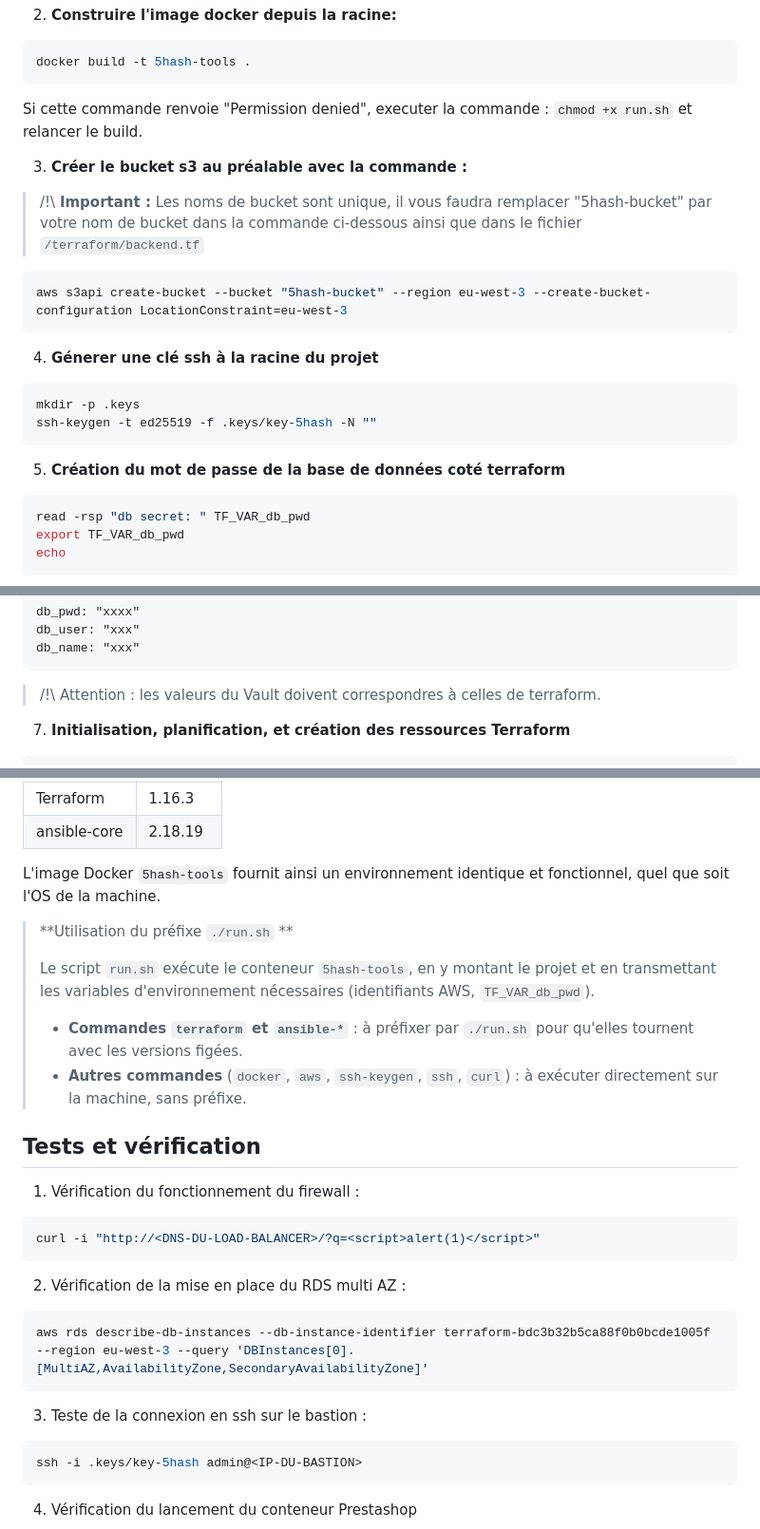
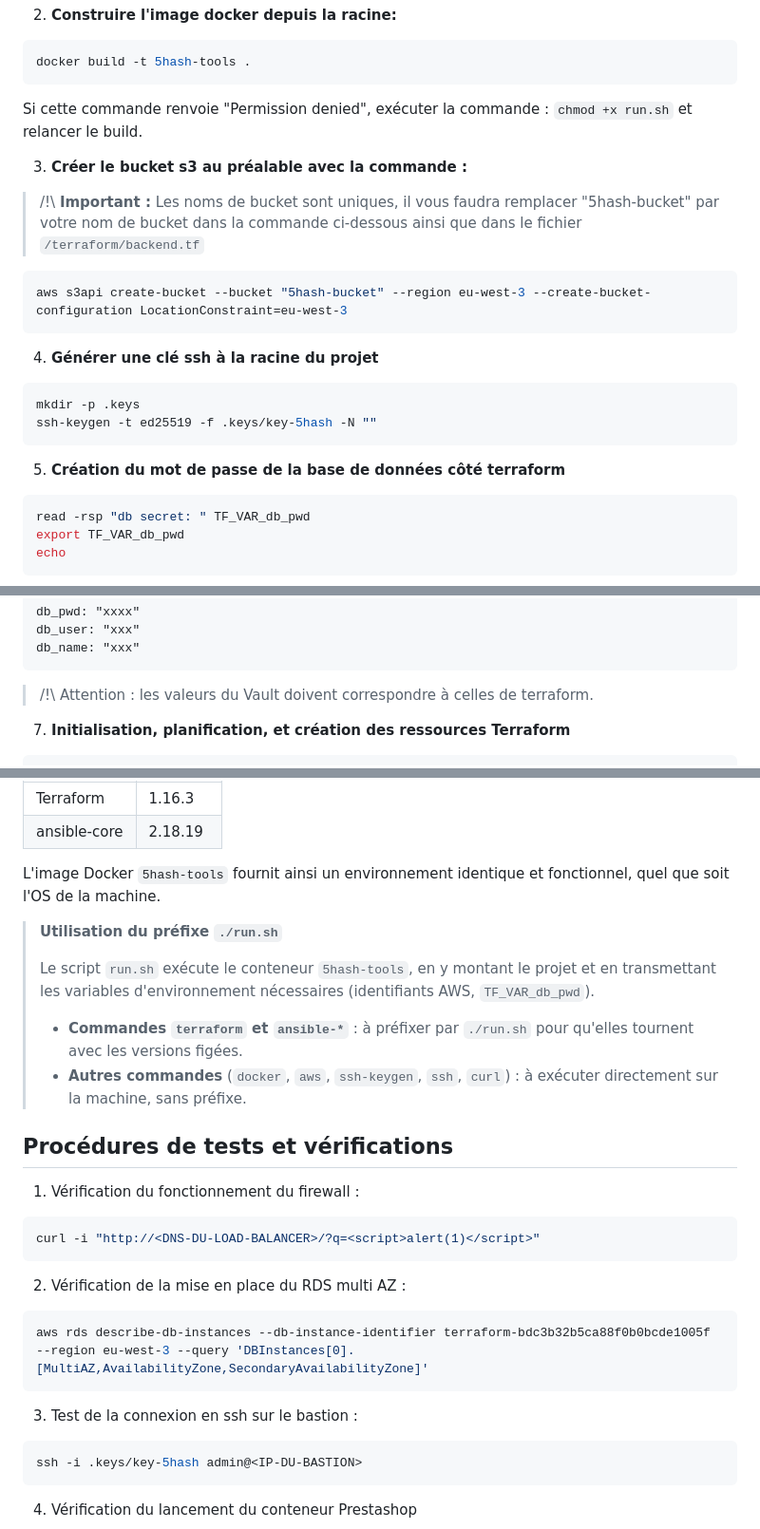
Before and after one commit to GregAcket/5HASH, a Markdown page: readme.md, 3 parts joined by grey strips. Shown at 95% size. Drawn GitHub-style.

````diff
--- a/readme.md
+++ b/readme.md
@@ -50,24 +68,24 @@ export AWS_SECRET_ACCESS_KEY="..."
 docker build -t 5hash-tools .
 ```
 
-Si cette commande renvoie "Permission denied", executer la commande : `chmod +x run.sh` et relancer le build.
+Si cette commande renvoie "Permission denied", exécuter la commande : `chmod +x run.sh` et relancer le build.
 
 3. **Créer le bucket s3 au préalable avec la commande :**
 
 > /!\ **Important :**
-> Les noms de bucket sont unique, il vous faudra remplacer "5hash-bucket" par votre nom de bucket dans la commande ci-dessous ainsi que dans le fichier `/terraform/backend.tf`
+> Les noms de bucket sont uniques, il vous faudra remplacer "5hash-bucket" par votre nom de bucket dans la commande ci-dessous ainsi que dans le fichier `/terraform/backend.tf`
 
 ```sh
 aws s3api create-bucket --bucket "5hash-bucket" --region eu-west-3 --create-bucket-configuration LocationConstraint=eu-west-3
 ```
 
-4. **Génerer une clé ssh à la racine du projet**
+4. **Générer une clé ssh à la racine du projet**
 ```sh
 mkdir -p .keys
 ssh-keygen -t ed25519 -f .keys/key-5hash -N ""
 ```
 
-5. **Création du mot de passe de la base de données coté terraform**
+5. **Création du mot de passe de la base de données côté terraform**
 ```sh
 read -rsp "db secret: " TF_VAR_db_pwd
 export TF_VAR_db_pwd
@@ -84,7 +102,7 @@ db_pwd: "xxxx"
 db_user: "xxx"
 db_name: "xxx"
 ```
-> /!\ Attention : les valeurs du Vault doivent correspondres à celles de terraform.
+> /!\ Attention : les valeurs du Vault doivent correspondre à celles de terraform.
 
 7. **Initialisation, planification, et création des ressources Terraform**
 ```sh
@@ -122,14 +140,14 @@ Le contournement de ce bug ne faisant pas l'objet du projet, les fichiers `Docke
 
 L'image Docker `5hash-tools` fournit ainsi un environnement identique et fonctionnel, quel que soit l'OS de la machine.
 
->**Utilisation du préfixe `./run.sh` **
+>**Utilisation du préfixe `./run.sh`**
 >
 >Le script `run.sh` exécute le conteneur `5hash-tools`, en y montant le projet et en transmettant les variables d'environnement nécessaires (identifiants AWS, `TF_VAR_db_pwd`).
 >- **Commandes `terraform` et `ansible-*`** : à préfixer par `./run.sh` pour qu'elles tournent avec les versions figées.
 >- **Autres commandes** (`docker`, `aws`, `ssh-keygen`, `ssh`, `curl`) : à exécuter directement sur la machine, sans préfixe.
 
 
-## Tests et vérification
+## Procédures de tests et vérifications
 1. Vérification du fonctionnement du firewall :
 
 ```sh
@@ -141,7 +159,7 @@ curl -i "http://<DNS-DU-LOAD-BALANCER>/?q=<script>alert(1)</script>"
 aws rds describe-db-instances --db-instance-identifier terraform-bdc3b32b5ca88f0b0bcde1005f --region eu-west-3 --query 'DBInstances[0].[MultiAZ,AvailabilityZone,SecondaryAvailabilityZone]'
 ```
 
-3. Teste de la connexion en ssh sur le bastion :
+3. Test de la connexion en ssh sur le bastion :
 ```sh
 ssh -i .keys/key-5hash admin@<IP-DU-BASTION>
 ```
````
Also changed, not shown: other parts of readme.md (+24 -6 lines), Docs/5hash-architecture.png (added).
